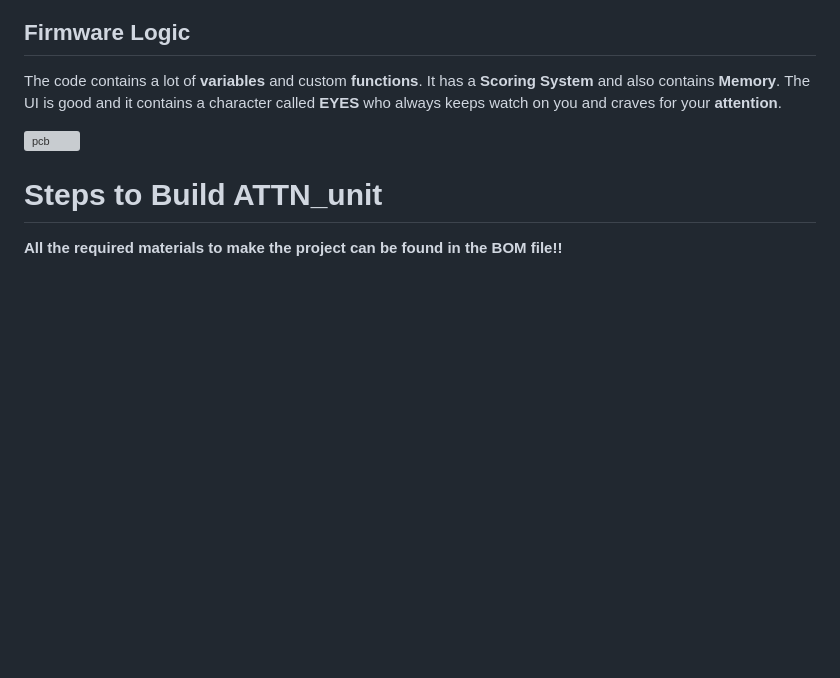
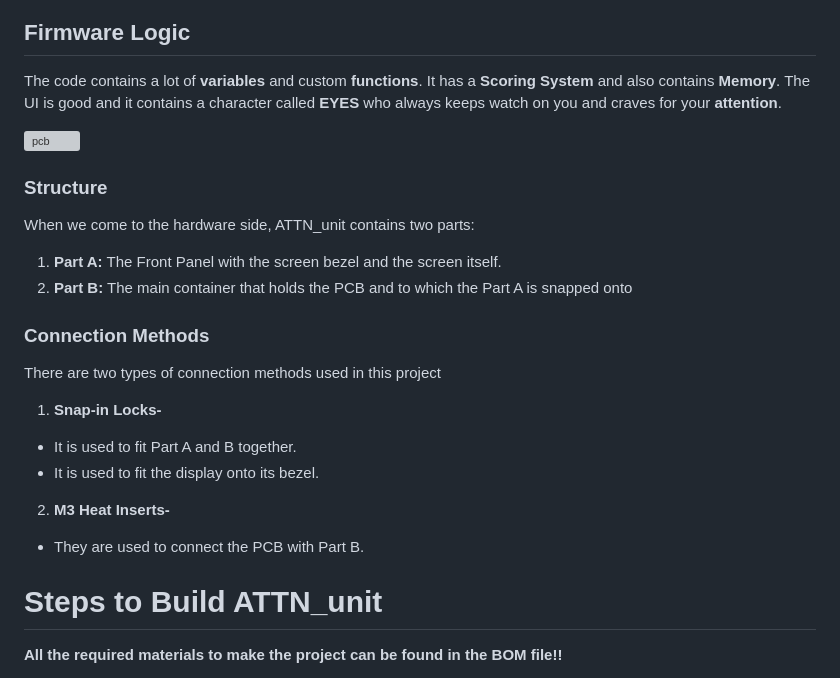
Before and after one commit to vineethjkatti-tech/ATTN_unit, a Markdown page: README.md, the part around the change. GitHub-like rendering; blank space fills up the shorter version; grey boxes are pictures that could not be loaded.

Commit message:
Update README with hardware structure and connections
Added sections on structure and connection methods for ATTN_unit.

```diff
--- a/README.md
+++ b/README.md
@@ -27,6 +27,20 @@ The code contains a lot of **variables** and custom **functions**. It has a **Sc
 
 <img width="340" height="280" alt="pcb" src="https://github.com/user-attachments/assets/a6cb59ec-8942-404e-98d0-a8a51e8ef865" />
 
+### Structure
+When we come to the hardware side, ATTN_unit contains two parts:
+1. **Part A:** The Front Panel with the screen bezel and the screen itself.
+2. **Part B:** The main container that holds the PCB and to which the Part A is snapped onto
+
+### Connection Methods
+There are two types of connection methods used in this project
+1. **Snap-in Locks-**
+  - It is used to fit Part A and B together.
+  - It is used to fit the display onto its bezel.
+
+2. **M3 Heat Inserts-**
+  - They are used to connect the PCB with Part B.
+
 
 # Steps to Build ATTN_unit
 **All the required materials to make the project can be found in the BOM file!!**
```
